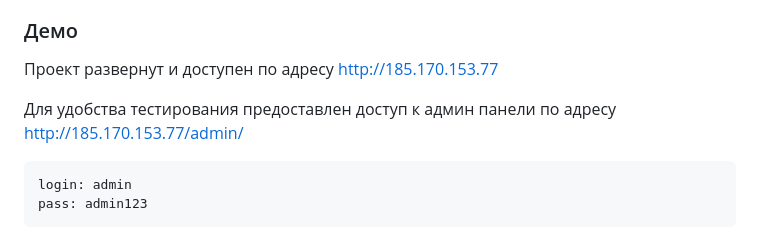
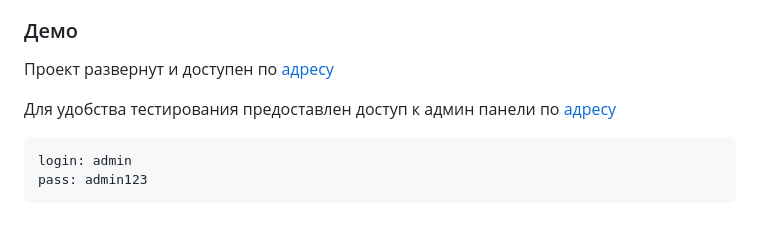
Before and after one commit to Weddsigell/stripe_api, a Markdown page: README.md, the part around the change. Drawn GitHub-style.

````diff
--- a/README.md
+++ b/README.md
@@ -6,9 +6,9 @@
 * GET /item/{id} - c помощью которого можно получить простейшую HTML страницу, на которой будет информация о выбранном Item и кнопка Buy
 
 ### Демо
-Проект развернут и доступен по адресу [http://185.170.153.77]("http://185.170.153.77")
+Проект развернут и доступен по [адресу]("http://185.170.153.77")
 
-Для удобства тестирования предоставлен доступ к админ панели по адресу [http://185.170.153.77/admin/]("http://185.170.153.77/admin/")
+Для удобства тестирования предоставлен доступ к админ панели по [адресу]("http://185.170.153.77/admin/")
 ```
 login: admin
 pass: admin123
````
